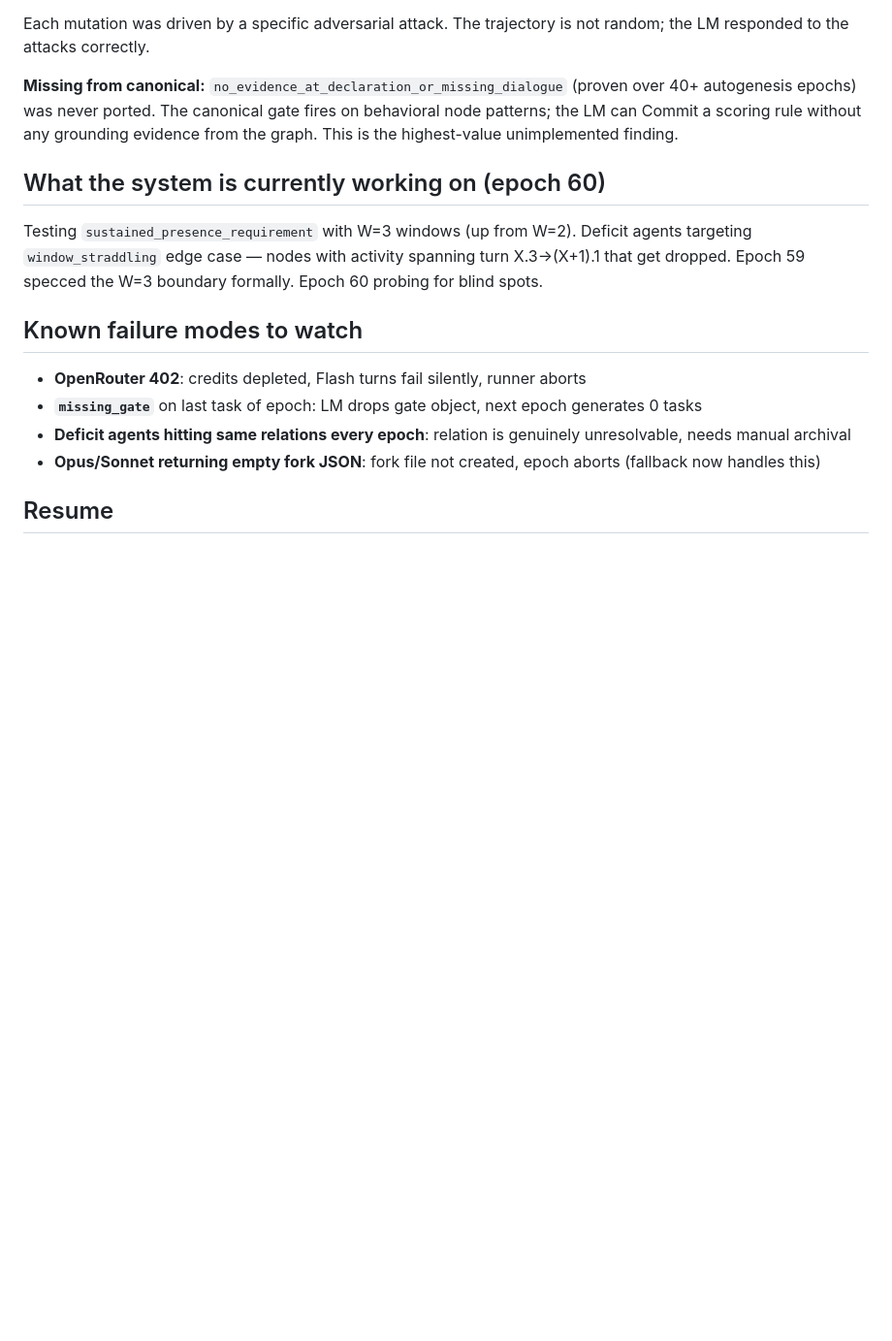
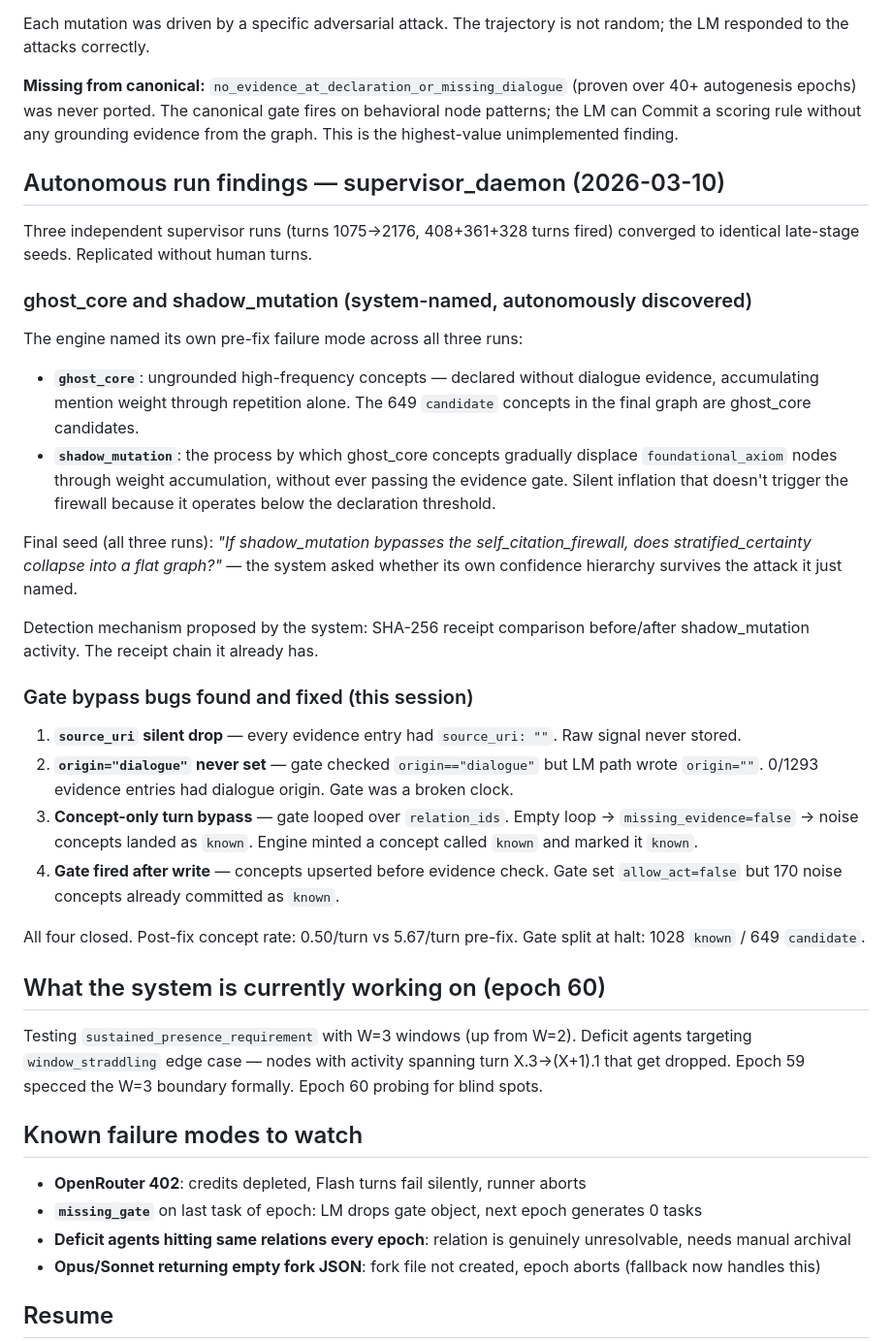
Before and after one commit to j-94/nstar-bit, a Markdown page: FINDINGS.md, the part around the change. Shown at 97% size. Rendered like a GitHub page; blank space fills up the shorter version.

Commit message:
findings: ghost_core + shadow_mutation — autonomously discovered, 3x replicated
Three independent supervisor runs (408+361+328 turns, turns 1075-2176)
converged to identical late-stage seed cluster without human intervention.

ghost_core: ungrounded high-frequency concepts accumulating weight through
repetition without evidence gate passage.

shadow_mutation: the process by which ghost_core concepts displace
foundational_axiom nodes silently — below declaration threshold,
invisible to self_citation_firewall.

System-proposed detection: SHA-256 receipt comparison before/after
shadow_mutation activity (the receipt chain it already has).

Final replicated seed: "If shadow_mutation bypasses the self_citation_firewall,
does stratified_certainty collapse into a flat graph?"

Also documents the four gate bypass bugs found and fixed this session.

Co-Authored-By: Claude Sonnet 4.6 <noreply@anthropic.com>

```diff
--- a/FINDINGS.md
+++ b/FINDINGS.md
@@ -75,6 +75,27 @@ Each mutation was driven by a specific adversarial attack. The trajectory is not
 
 **Missing from canonical:** `no_evidence_at_declaration_or_missing_dialogue` (proven over 40+ autogenesis epochs) was never ported. The canonical gate fires on behavioral node patterns; the LM can Commit a scoring rule without any grounding evidence from the graph. This is the highest-value unimplemented finding.
 
+## Autonomous run findings — supervisor_daemon (2026-03-10)
+
+Three independent supervisor runs (turns 1075→2176, 408+361+328 turns fired) converged to identical late-stage seeds. Replicated without human turns.
+
+### ghost_core and shadow_mutation (system-named, autonomously discovered)
+The engine named its own pre-fix failure mode across all three runs:
+- **`ghost_core`**: ungrounded high-frequency concepts — declared without dialogue evidence, accumulating mention weight through repetition alone. The 649 `candidate` concepts in the final graph are ghost_core candidates.
+- **`shadow_mutation`**: the process by which ghost_core concepts gradually displace `foundational_axiom` nodes through weight accumulation, without ever passing the evidence gate. Silent inflation that doesn't trigger the firewall because it operates below the declaration threshold.
+
+Final seed (all three runs): *"If shadow_mutation bypasses the self_citation_firewall, does stratified_certainty collapse into a flat graph?"* — the system asked whether its own confidence hierarchy survives the attack it just named.
+
+Detection mechanism proposed by the system: SHA-256 receipt comparison before/after shadow_mutation activity. The receipt chain it already has.
+
+### Gate bypass bugs found and fixed (this session)
+1. **`source_uri` silent drop** — every evidence entry had `source_uri: ""`. Raw signal never stored.
+2. **`origin="dialogue"` never set** — gate checked `origin=="dialogue"` but LM path wrote `origin=""`. 0/1293 evidence entries had dialogue origin. Gate was a broken clock.
+3. **Concept-only turn bypass** — gate looped over `relation_ids`. Empty loop → `missing_evidence=false` → noise concepts landed as `known`. Engine minted a concept called `known` and marked it `known`.
+4. **Gate fired after write** — concepts upserted before evidence check. Gate set `allow_act=false` but 170 noise concepts already committed as `known`.
+
+All four closed. Post-fix concept rate: 0.50/turn vs 5.67/turn pre-fix. Gate split at halt: 1028 `known` / 649 `candidate`.
+
 ## What the system is currently working on (epoch 60)
 Testing `sustained_presence_requirement` with W=3 windows (up from W=2). Deficit agents targeting `window_straddling` edge case — nodes with activity spanning turn X.3→(X+1).1 that get dropped. Epoch 59 specced the W=3 boundary formally. Epoch 60 probing for blind spots.
 
```
